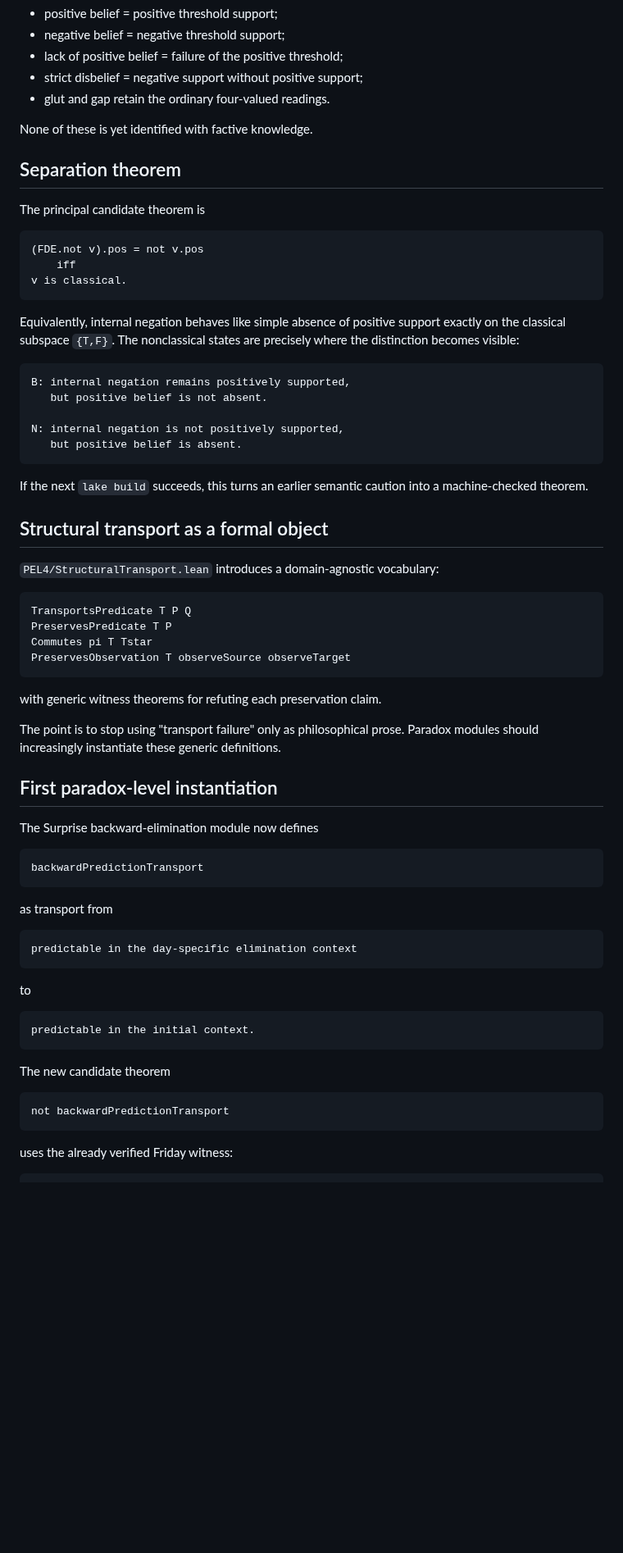
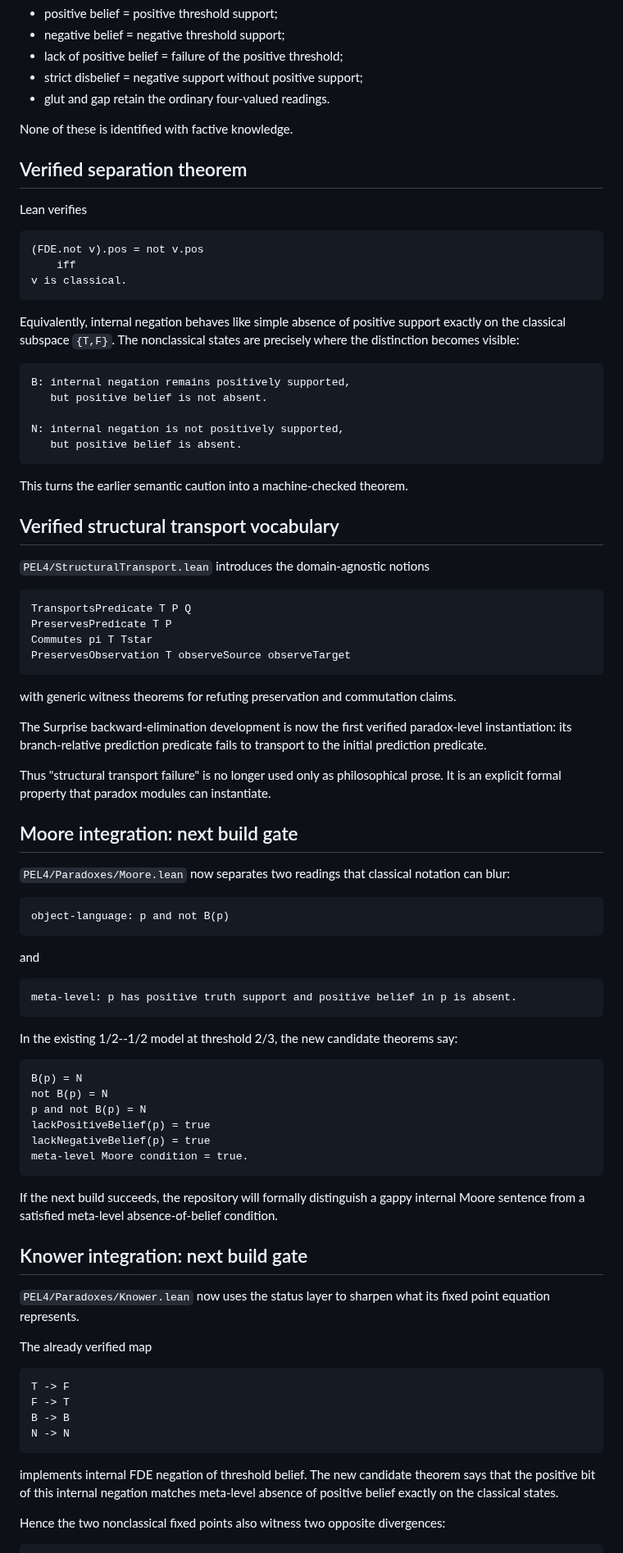
Before and after one commit to cr4bbz/4PEL-Lean-Formalization, a Markdown page: docs/EPISTEMIC_STATUS_RESEARCH.md, the part around one of its changes. Shown at 82% size. Rendered like a GitHub page; blank space fills up the shorter version.

Commit message:
Record verified epistemic status and Moore Knower integration

````diff
--- a/docs/EPISTEMIC_STATUS_RESEARCH.md
+++ b/docs/EPISTEMIC_STATUS_RESEARCH.md
@@ -52,11 +52,11 @@ The intended interpretation is deliberately modest:
 - strict disbelief = negative support without positive support;
 - glut and gap retain the ordinary four-valued readings.
 
-None of these is yet identified with factive knowledge.
+None of these is identified with factive knowledge.
 
-## Separation theorem
+## Verified separation theorem
 
-The principal candidate theorem is
+Lean verifies
 
 ```text
 (FDE.not v).pos = not v.pos
@@ -76,12 +76,11 @@ N: internal negation is not positively supported,
    but positive belief is absent.
 ```
 
-If the next `lake build` succeeds, this turns an earlier semantic caution into
-a machine-checked theorem.
+This turns the earlier semantic caution into a machine-checked theorem.
 
-## Structural transport as a formal object
+## Verified structural transport vocabulary
 
-`PEL4/StructuralTransport.lean` introduces a domain-agnostic vocabulary:
+`PEL4/StructuralTransport.lean` introduces the domain-agnostic notions
 
 ```text
 TransportsPredicate T P Q
@@ -90,37 +89,62 @@ Commutes pi T Tstar
 PreservesObservation T observeSource observeTarget
 ```
 
-with generic witness theorems for refuting each preservation claim.
+with generic witness theorems for refuting preservation and commutation claims.
 
-The point is to stop using "transport failure" only as philosophical prose.
-Paradox modules should increasingly instantiate these generic definitions.
+The Surprise backward-elimination development is now the first verified
+paradox-level instantiation: its branch-relative prediction predicate fails to
+transport to the initial prediction predicate.
 
-## First paradox-level instantiation
+Thus "structural transport failure" is no longer used only as philosophical
+prose. It is an explicit formal property that paradox modules can instantiate.
 
-The Surprise backward-elimination module now defines
+## Moore integration: next build gate
+
+`PEL4/Paradoxes/Moore.lean` now separates two readings that classical notation
+can blur:
 
 ```text
-backwardPredictionTransport
+object-language: p and not B(p)
 ```
 
-as transport from
+and
 
 ```text
-predictable in the day-specific elimination context
+meta-level: p has positive truth support and positive belief in p is absent.
 ```
 
-to
+In the existing 1/2--1/2 model at threshold 2/3, the new candidate theorems say:
 
 ```text
-predictable in the initial context.
+B(p) = N
+not B(p) = N
+p and not B(p) = N
+lackPositiveBelief(p) = true
+lackNegativeBelief(p) = true
+meta-level Moore condition = true.
 ```
 
-The new candidate theorem
+If the next build succeeds, the repository will formally distinguish a gappy
+internal Moore sentence from a satisfied meta-level absence-of-belief condition.
+
+## Knower integration: next build gate
+
+`PEL4/Paradoxes/Knower.lean` now uses the status layer to sharpen what its fixed
+point equation represents.
+
+The already verified map
 
 ```text
-not backwardPredictionTransport
+T -> F
+F -> T
+B -> B
+N -> N
 ```
 
-uses the already verified Friday witness:
+implements internal FDE negation of threshold belief. The new candidate theorem
+says that the positive bit of this internal negation matches meta-level absence
+of positive belief exactly on the classical states.
+
+Hence the two nonclassical fixed points also witness two opposite divergences:
 
 ```text
````
Also changed, not shown: other parts of docs/EPISTEMIC_STATUS_RESEARCH.md (+21 -21 lines).
